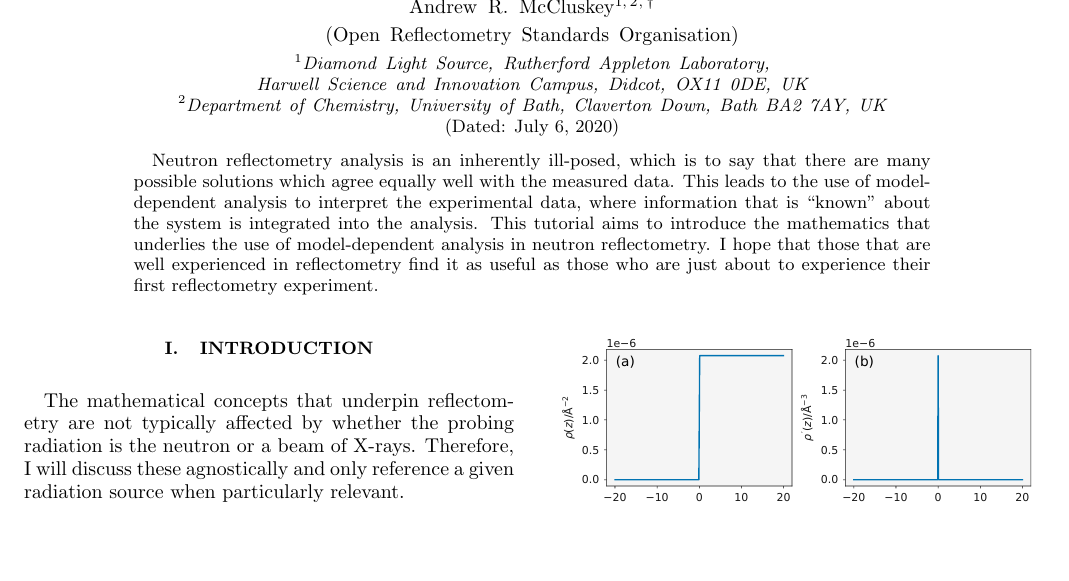
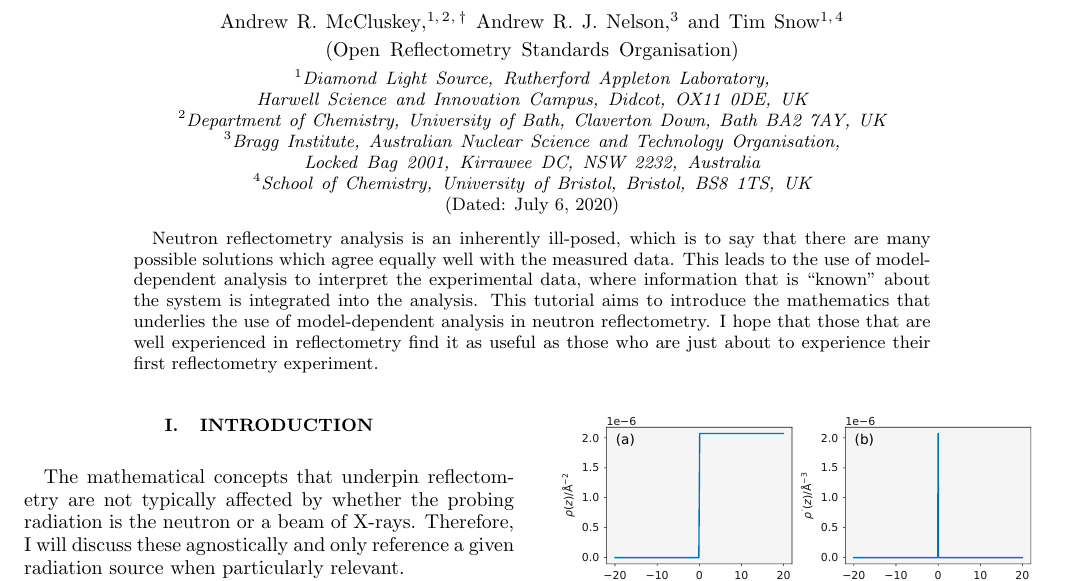
Before and after one commit to reflectivity/edu_outreach, a LaTeX paper (refl_maths/paper.tex): part of page 1 of 6, cut at the place of the change, the shorter picture padded with empty space. Compiled offline with pdfLaTeX.

Commit message:
add tim and andrew to author list

```diff
--- a/refl_maths/paper.tex
+++ b/refl_maths/paper.tex
@@ -21,6 +21,11 @@
   \email{a.r.mccluskey@bath.ac.uk}
   \affiliation{Diamond Light Source, Rutherford Appleton Laboratory, Harwell Science and Innovation Campus, Didcot, OX11 0DE, UK}
   \affiliation{Department of Chemistry, University of Bath, Claverton Down, Bath BA2 7AY, UK}
+\author{Andrew R. J. Nelson}
+  \affiliation{Bragg Institute, Australian Nuclear Science and Technology Organisation, Locked Bag 2001, Kirrawee DC, NSW 2232, Australia}
+\author{Tim Snow}
+  \affiliation{Diamond Light Source, Rutherford Appleton Laboratory, Harwell Science and Innovation Campus, Didcot, OX11 0DE, UK}
+  \affiliation{School of Chemistry, University of Bristol, Bristol, BS8 1TS, UK}
 
 \collaboration{Open Reflectometry Standards Organisation}%\noaffiliation
 
```
Also changed, not shown: refl_maths/paper.tex (1 more changed lines).
